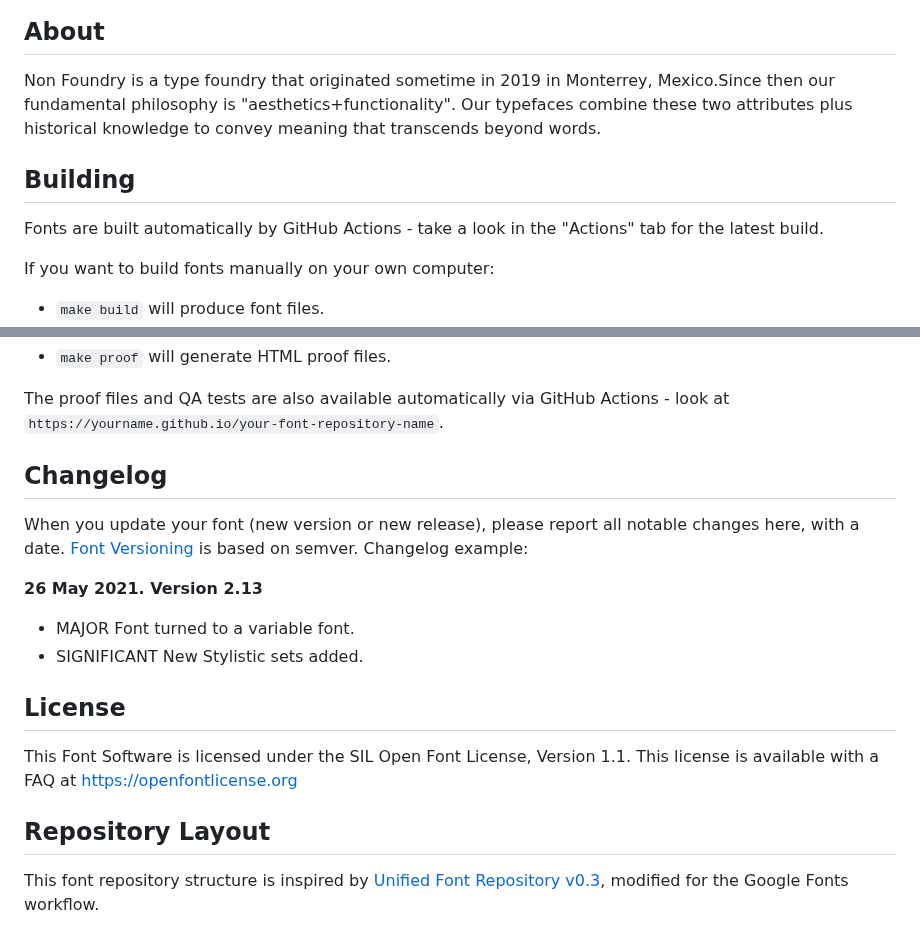
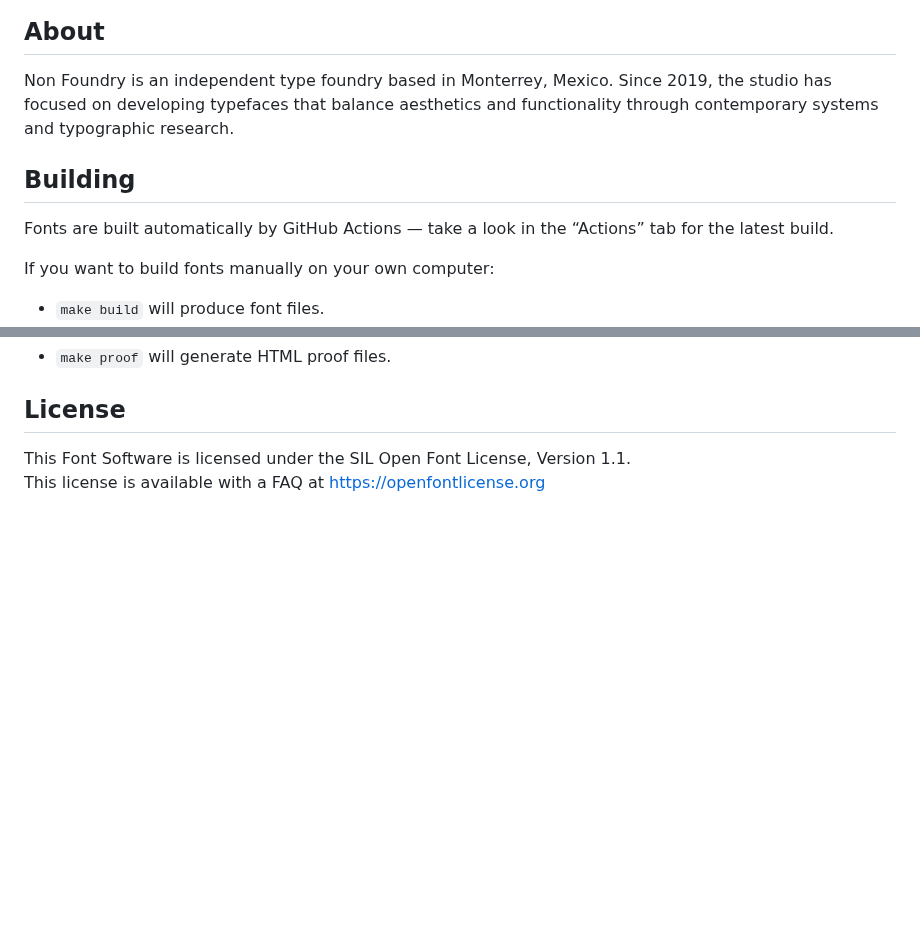
Before and after one commit to TheJonassss/Pliant, a Markdown page: README.md, 2 parts joined by grey strips. Rendered like a GitHub page; blank space fills up the shorter version.

```diff
--- a/README.md
+++ b/README.md
@@ -64,11 +84,11 @@ Pliant is a type family with the character and structure of Swiss typography, ma
 
 ## About
 
-Non Foundry is a type foundry that originated sometime in 2019 in Monterrey, Mexico.Since then our fundamental philosophy is "aesthetics+functionality". Our typefaces combine these two attributes plus historical knowledge to convey meaning that transcends beyond words.
+Non Foundry is an independent type foundry based in Monterrey, Mexico. Since 2019, the studio has focused on developing typefaces that balance aesthetics and functionality through contemporary systems and typographic research.
 
 ## Building
 
-Fonts are built automatically by GitHub Actions - take a look in the "Actions" tab for the latest build.
+Fonts are built automatically by GitHub Actions — take a look in the “Actions” tab for the latest build.
 
 If you want to build fonts manually on your own computer:
 
@@ -77,23 +97,6 @@ If you want to build fonts manually on your own computer:
 - `make proof` will generate HTML proof files.
-
-The proof files and QA tests are also available automatically via GitHub Actions - look at `https://yourname.github.io/your-font-repository-name`.
-
-## Changelog
-
-When you update your font (new version or new release), please report all notable changes here, with a date.
-[Font Versioning](https://github.com/googlefonts/gf-docs/tree/main/Spec#font-versioning) is based on semver.
-Changelog example:
-
-**26 May 2021. Version 2.13**
-
-- MAJOR Font turned to a variable font.
-- SIGNIFICANT New Stylistic sets added.
 
 ## License
 
 This Font Software is licensed under the SIL Open Font License, Version 1.1.
 This license is available with a FAQ at https://openfontlicense.org
-
-## Repository Layout
-
-This font repository structure is inspired by [Unified Font Repository v0.3](https://github.com/unified-font-repository/Unified-Font-Repository), modified for the Google Fonts workflow.
```
Also changed, not shown: other parts of README.md (+25 -5 lines), documentation/pliant-expanded-alphabet.jpg (added), documentation/pliant-font-collection.gif (added), documentation/pliant-language-support.jpg (added), 1 other file.
